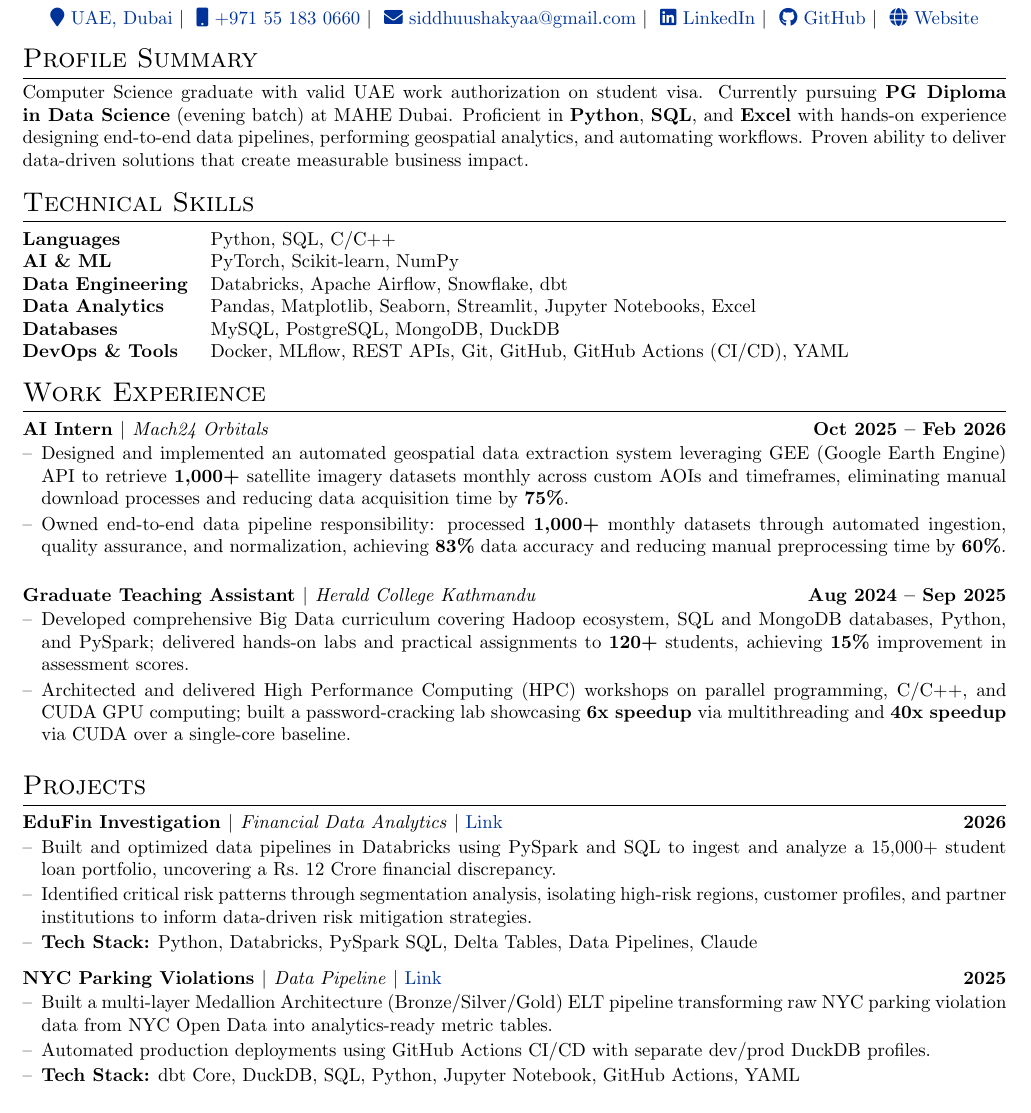
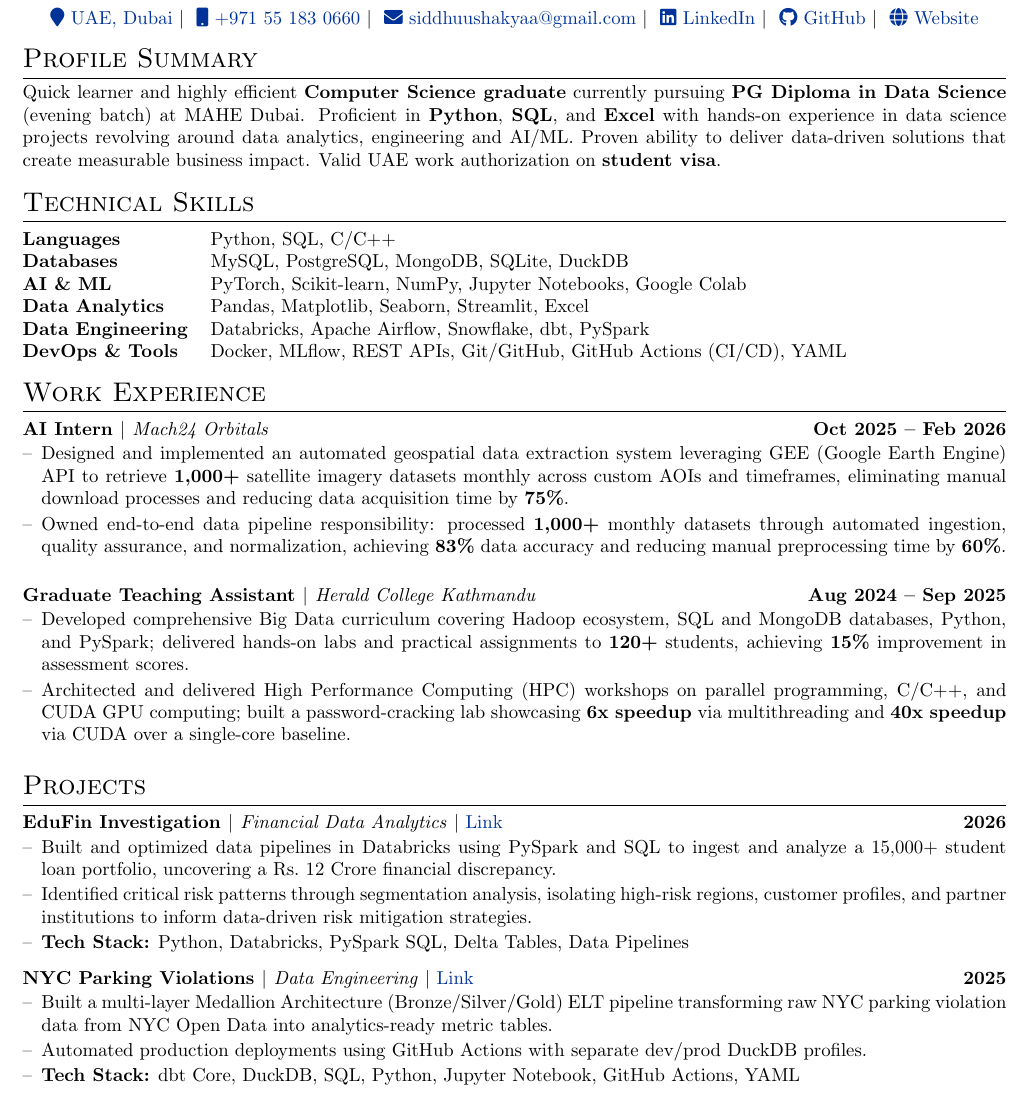
Before and after one commit to SiddhuShkya/autoCV, a LaTeX CV (src/cv.tex): part of the page, cut so that both start at the same text. Compiled offline with pdfLaTeX.

Commit message:
Updated CV

```diff
--- a/src/cv.tex
+++ b/src/cv.tex
@@ -148,12 +148,11 @@
 %	PROFILE SUMMARY
 %----------------------------------------------------------------------------------------
 \section{Profile Summary}
-Computer Science graduate with valid UAE work authorization on
-student visa. Currently pursuing \textbf{PG Diploma in Data Science} (evening
-batch) at MAHE Dubai. Proficient in \textbf{Python}, \textbf{SQL}, and
-\textbf{Excel} with hands-on experience designing end-to-end data pipelines,
-performing geospatial analytics, and automating workflows. Proven ability to
-deliver data-driven solutions that create measurable business impact.
+Quick learner and highly efficient \textbf{Computer Science graduate} currently pursuing
+\textbf{PG Diploma in Data Science} (evening batch) at MAHE Dubai. Proficient in \textbf{Python},
+\textbf{SQL}, and \textbf{Excel} with hands-on experience in data science projects revolving around
+data analytics, engineering and AI/ML. Proven ability to deliver data-driven solutions that create
+measurable business impact. Valid UAE work authorization on \textbf{student visa}.
 
 %----------------------------------------------------------------------------------------
 %	SKILLS
@@ -161,11 +160,11 @@ deliver data-driven solutions that create measurable business impact.
 \section{Technical Skills}
 \begin{tabularx}{\linewidth}{@{}l X@{}}
 \textbf{Languages}          & Python, SQL, C/C++ \\
-\textbf{AI \& ML}           & PyTorch, Scikit-learn, NumPy \\
-\textbf{Data Engineering}   & Databricks, Apache Airflow, Snowflake, dbt \\
-\textbf{Data Analytics}     & Pandas, Matplotlib, Seaborn, Streamlit, Jupyter Notebooks, Excel \\
-\textbf{Databases}          & MySQL, PostgreSQL, MongoDB, DuckDB \\
-\textbf{DevOps \& Tools}    & Docker, MLflow, REST APIs, Git, GitHub, GitHub Actions (CI/CD), YAML \\
+\textbf{Databases}          & MySQL, PostgreSQL, MongoDB, SQLite, DuckDB \\
+\textbf{AI \& ML}           & PyTorch, Scikit-learn, NumPy, Jupyter Notebooks, Google Colab \\
+\textbf{Data Analytics}     & Pandas, Matplotlib, Seaborn, Streamlit, Excel \\
+\textbf{Data Engineering}   & Databricks, Apache Airflow, Snowflake, dbt, PySpark \\
+\textbf{DevOps \& Tools}    & Docker, MLflow, REST APIs, Git/GitHub, GitHub Actions (CI/CD), YAML \\
 \end{tabularx}
 
 %----------------------------------------------------------------------------------------
@@ -196,13 +195,13 @@ deliver data-driven solutions that create measurable business impact.
 \begin{joblong}{EduFin Investigation $|$ \normalfont{\textit{Financial Data Analytics}} $|$ \normalfont{\href{https://github.com/SiddhuShkya/Databricks-EduFin-Investigation}{Link}}}{\textbf{2026}}
 \item Built and optimized data pipelines in Databricks using PySpark and SQL to ingest and analyze a 15,000+ student loan portfolio, uncovering a Rs.\ 12 Crore financial discrepancy.
 \item Identified critical risk patterns through segmentation analysis, isolating high-risk regions, customer profiles, and partner institutions to inform data-driven risk mitigation strategies.
-\item \textbf{Tech Stack:} Python, Databricks, PySpark SQL, Delta Tables, Data Pipelines, Claude
+\item \textbf{Tech Stack:} Python, Databricks, PySpark SQL, Delta Tables, Data Pipelines
 \end{joblong}
 
 % Project 2: NYC Parking Violations
-\begin{joblong}{NYC Parking Violations $|$ \normalfont{\textit{Data Pipeline}} $|$ \normalfont{\href{https://github.com/SiddhuShkya/Data-Engineering-With-DBT}{Link}}}{\textbf{2025}}
+\begin{joblong}{NYC Parking Violations $|$ \normalfont{\textit{Data Engineering}} $|$ \normalfont{\href{https://github.com/SiddhuShkya/Data-Engineering-With-DBT}{Link}}}{\textbf{2025}}
 \item Built a multi-layer Medallion Architecture (Bronze/Silver/Gold) ELT pipeline transforming raw NYC parking violation data from NYC Open Data into analytics-ready metric tables.
-\item Automated production deployments using GitHub Actions CI/CD with separate dev/prod DuckDB profiles.
+\item Automated production deployments using GitHub Actions with separate dev/prod DuckDB profiles.
 \item \textbf{Tech Stack:} dbt Core, DuckDB, SQL, Python, Jupyter Notebook, GitHub Actions, YAML
 \end{joblong}
 
```
Also changed, not shown: output/cv.pdf, saved/cv.pdf.
